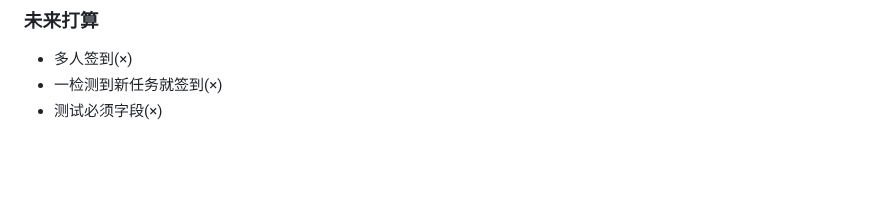
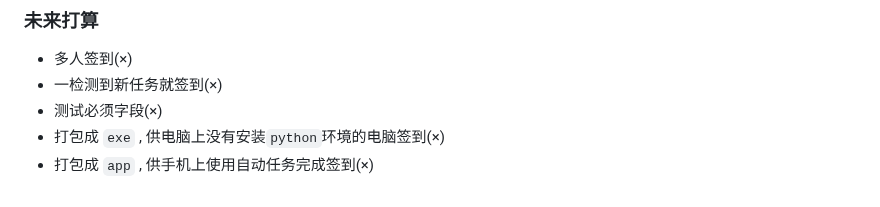
Before and after one commit to emocat17/BJMF, a Markdown page: README.md, the part around the change. GitHub-like rendering; blank space fills up the shorter version.

```diff
--- a/README.md
+++ b/README.md
@@ -84,3 +84,5 @@ python BJMF.py
 - 多人签到(×)
 - 一检测到新任务就签到(×)
 - 测试必须字段(×)
+- 打包成 `exe` , 供电脑上没有安装`python`环境的电脑签到(×)
+- 打包成 `app` , 供手机上使用自动任务完成签到(×)
```
